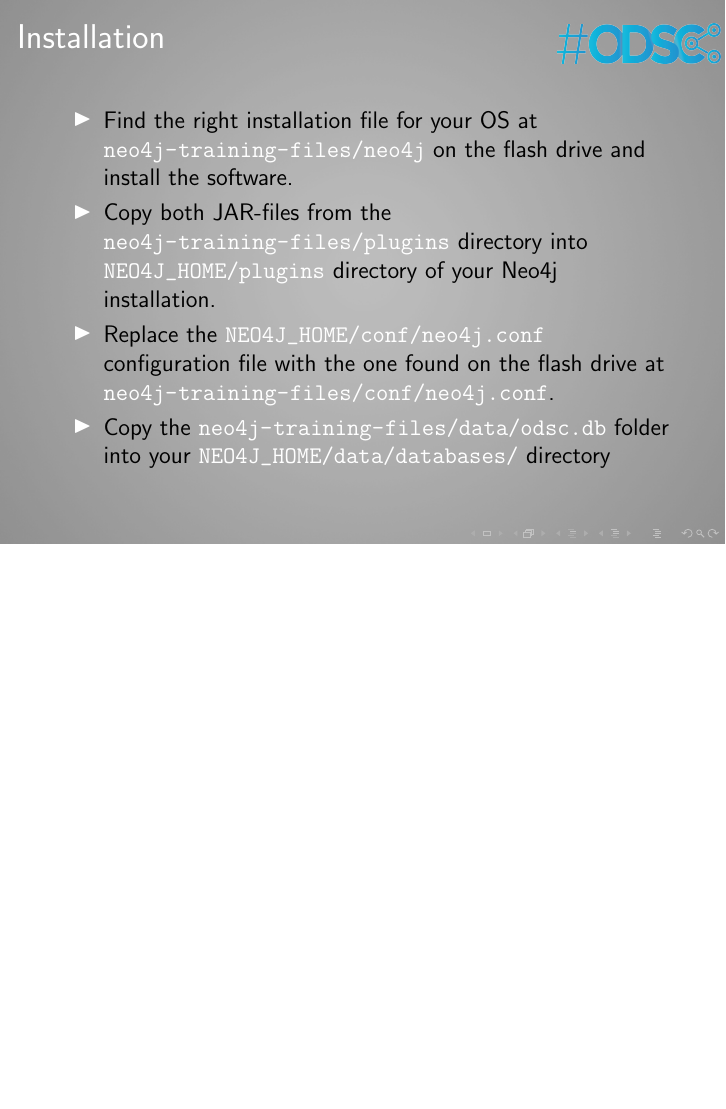
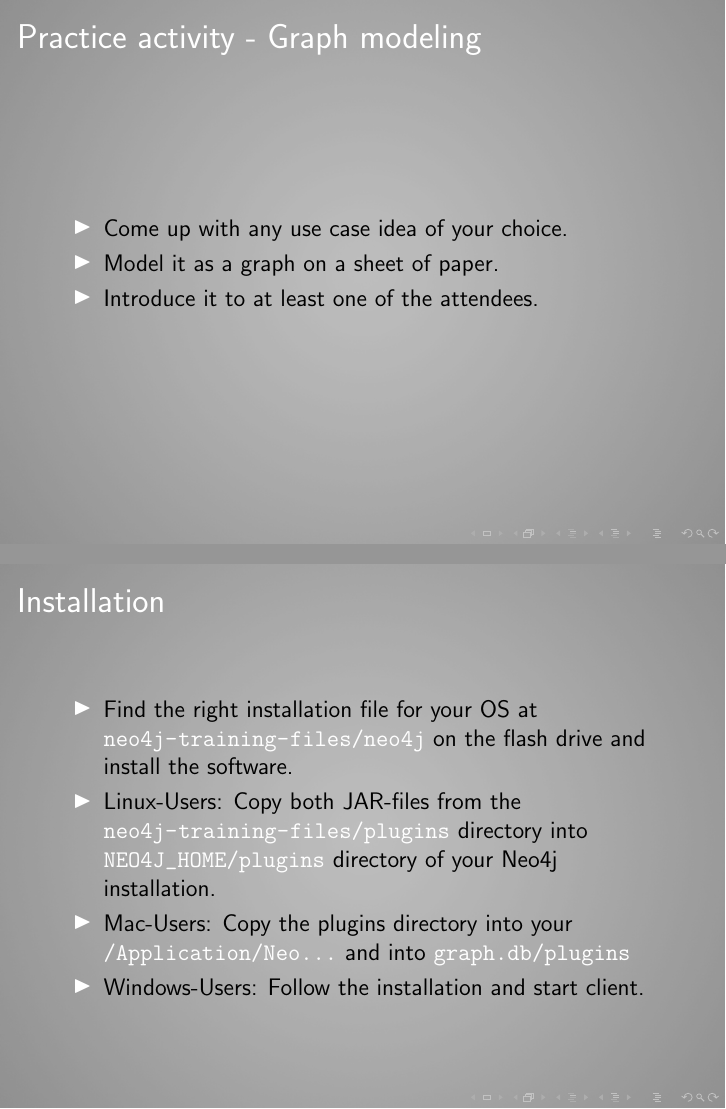
Before and after one commit to IraRe/neo4j-training-slides, LaTeX slides (neo4j-training.tex): page 17 of 53 before the commit and pages 14 and 18 of 57 after it, the two joined at a grey line, the shorter picture padded with empty space. Compiled offline with pdfLaTeX.

Commit message:
Changed logo. Updated dates. Added some information for Mac and Windows installations. Added new practice activity.

```diff
--- a/neo4j-training.tex
+++ b/neo4j-training.tex
@@ -14,14 +14,15 @@
 \usepackage{xcolor}
 \usepackage{fontawesome}
 \usepackage{marvosym}
+\usepackage{romannum}
 
 \title{Graph Data - Modelling and Querying}
 \subtitle{with Neo4j and Cypher}
 \author[I.Feuerstein]{Iryna Feuerstein}
-\institute[ODSC]{Open Data Science Conference}
+\institute[Meetup]{Graph Database - NRW Meetup}
 \titlegraphic{\includegraphics[height=0.6cm]{pd_logo.png}}
-\logo{\includegraphics[height=0.7cm]{logo.png}\vspace{230pt}}
-\date{12 October 2017}
+%\logo{\includegraphics[height=0.7cm]{logo.png}\vspace{230pt}}
+\date{6 December 2017}
 \setbeamertemplate{background}
 {\includegraphics[width=\paperwidth,height=\paperheight,keepaspectratio]{background.png}}
 \begin{document}
@@ -221,6 +222,14 @@
         \footnotetext{\url{http://ctdbase.org/}}
     \end{frame}
 
+    \begin{frame}{Practice activity - Graph modeling}
+        \begin{itemize}
+            \item Come up with any use case idea of your choice.
+            \item Model it as a graph on a sheet of paper.
+            \item Introduce it to at least one of the attendees.
+        \end{itemize}
+    \end{frame}
+
     \section{Starting with Neo4j and Cypher}
     \subsection{Configuration and start}
     \begin{frame}
@@ -228,5 +237,10 @@
         \begin{itemize}
             \item Find the right installation file for your OS at \textcolor{white}{\url{neo4j-training-files/neo4j}} on the flash drive and install the software.
             \pause
-            \item Copy both JAR-files from the \textcolor{white}{\url{neo4j-training-files/plugins}} directory into \textcolor{white}{\url{NEO4J_HOME/plugins}} directory of your Neo4j installation.
+            \item Linux-Users: Copy both JAR-files from the \textcolor{white}{\url{neo4j-training-files/plugins}} directory into \textcolor{white}{\url{NEO4J_HOME/plugins}} directory of your Neo4j installation.
             \pause
+            \item Mac-Users: Copy the plugins directory into your \textcolor{white}{\url{/Application/Neo...}} and into \textcolor{white}{\url{graph.db/plugins}}
+            \pause
+            \item Windows-Users: Follow the installation and start client.
+        \end{itemize}
+    \end{frame}
@@ -233,6 +251,6 @@
             \item Replace the \textcolor{white}{\url{NEO4J_HOME/conf/neo4j.conf}} configuration file with the one found on the flash drive at \textcolor{white}{\url{neo4j-training-files/conf/neo4j.conf}}.
             \pause
-            \item Copy the \textcolor{white}{\url{neo4j-training-files/data/odsc.db}} folder into your \textcolor{white}{\url{NEO4J_HOME/data/databases/}} directory
+            \item Copy the \textcolor{white}{\url{neo4j-training-files/data/ctdbase.db}} folder into your \textcolor{white}{\url{NEO4J_HOME/data/databases/}} directory
         \end{itemize}
     \end{frame}
 
```
Also changed, not shown: neo4j-training.pdf, neo4j-training.tex (6 more changed lines), 7 other files.
